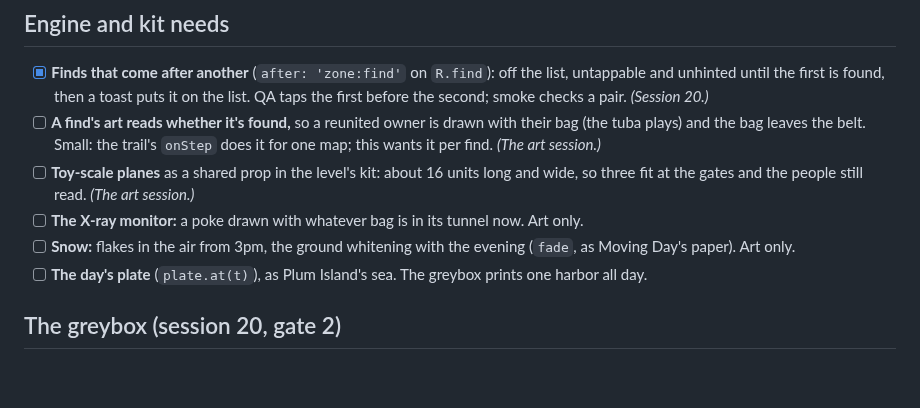
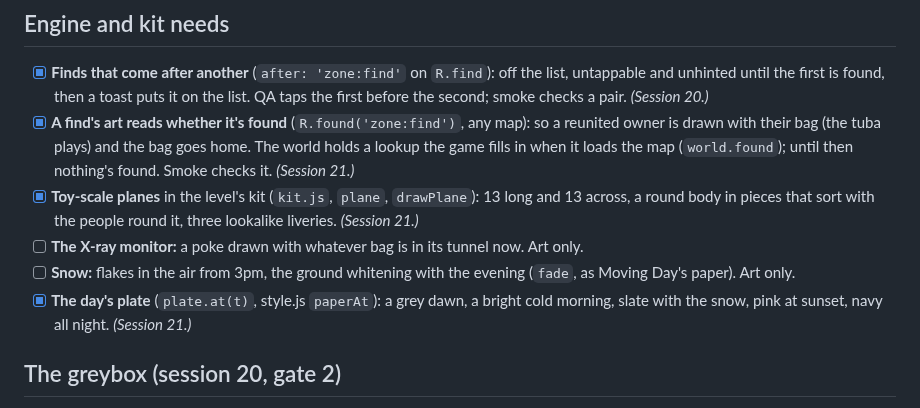
Before and after one commit to uxpreview/squares, a Markdown page: docs/levels/logan.md, the part around the change. Drawn GitHub-style; blank space fills up the shorter version.

Commit message:
Departures: the brief ticks what the kit settled
Co-Authored-By: Claude Opus 5.5 <noreply@anthropic.com>
Claude-Session: https://claude.ai/code/session_01CP9b83wWC1bEEr1oGfEFzb

```diff
--- a/docs/levels/logan.md
+++ b/docs/levels/logan.md
@@ -151,11 +151,11 @@ Checked October 18, 2026 against Wikipedia's Logan article, the FAA and trade pr
 
 ## Engine and kit needs
 - [x] **Finds that come after another** (`after: 'zone:find'` on `R.find`): off the list, untappable and unhinted until the first is found, then a toast puts it on the list. QA taps the first before the second; smoke checks a pair. *(Session 20.)*
-- [ ] **A find's art reads whether it's found,** so a reunited owner is drawn with their bag (the tuba plays) and the bag leaves the belt. Small: the trail's `onStep` does it for one map; this wants it per find. *(The art session.)*
-- [ ] **Toy-scale planes** as a shared prop in the level's kit: about 16 units long and wide, so three fit at the gates and the people still read. *(The art session.)*
+- [x] **A find's art reads whether it's found** (`R.found('zone:find')`, any map): so a reunited owner is drawn with their bag (the tuba plays) and the bag goes home. The world holds a lookup the game fills in when it loads the map (`world.found`); until then nothing's found. Smoke checks it. *(Session 21.)*
+- [x] **Toy-scale planes** in the level's kit (`kit.js`, `plane`, `drawPlane`): 13 long and 13 across, a round body in pieces that sort with the people round it, three lookalike liveries. *(Session 21.)*
 - [ ] **The X-ray monitor:** a poke drawn with whatever bag is in its tunnel now. Art only.
 - [ ] **Snow:** flakes in the air from 3pm, the ground whitening with the evening (`fade`, as Moving Day's paper). Art only.
-- [ ] **The day's plate** (`plate.at(t)`), as Plum Island's sea. The greybox prints one harbor all day.
+- [x] **The day's plate** (`plate.at(t)`, style.js `paperAt`): a grey dawn, a bright cold morning, slate with the snow, pink at sunset, navy all night. *(Session 21.)*
 
 ## The greybox (session 20, gate 2)
 At `#/logan` (hidden from the picker until it ships). `npm run qa -- logan`: 15 passed, 0 failed; the warnings are small finds on a phone (the art sizes them), Pidge behind his newspaper and the FRAGILE bag flying past its thrower (both on purpose). Slowest view 9 to 39 ms a frame at 4x slowdown across two cloud runs (the Block's is about 30), with everything as plain blocks; `node tools/fps.mjs logan` on the owner's Mac comes after the art.
```
